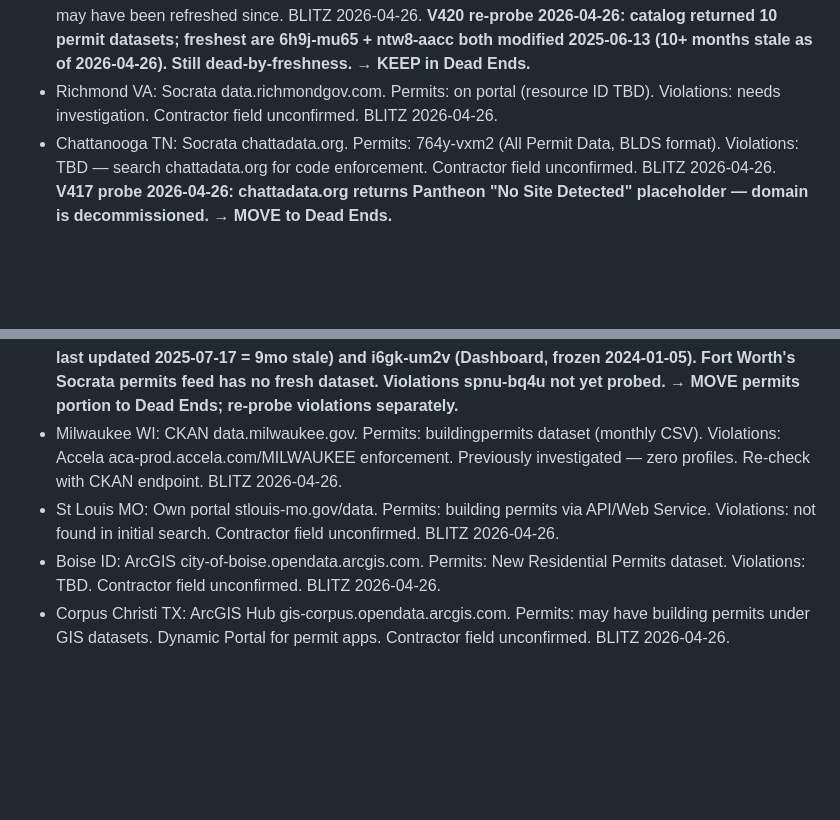
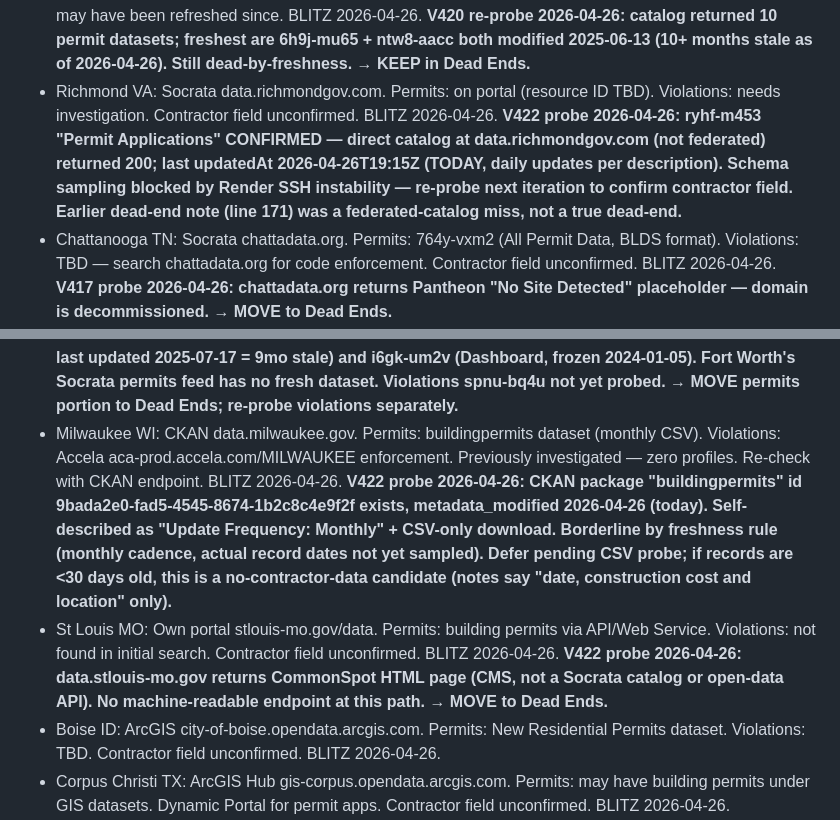
Before and after one commit to wcrainshaw-eng/permitgrab, a Markdown page: CITY_QUEUE.md, 2 parts joined by grey strips. Rendered like a GitHub page; blank space fills up the shorter version.

Commit message:
V422 (loop top-200 hunt): Richmond VA confirmed live; Milwaukee CKAN borderline; St Louis dead (#328)
- Richmond VA: ryhf-m453 "Permit Applications" — direct catalog probe returned 200, daily updates, last updatedAt 2026-04-26 (today). Schema sampling blocked by SSH instability; re-probe next iteration to verify contractor field. Promotes back to ACTIVE investigation.
- Milwaukee WI: CKAN buildingpermits package metadata_modified today, but self-described as monthly CSV with date/cost/location only (no contractor field). Defer — borderline freshness, no-contractor candidate at best.
- St Louis MO: data.stlouis-mo.gov is a CommonSpot CMS HTML site, not a machine-readable open-data API. Dead.

Co-authored-by: Claude Opus 4.7 (1M context) <noreply@anthropic.com>

```diff
--- a/CITY_QUEUE.md
+++ b/CITY_QUEUE.md
@@ -49,13 +49,13 @@ is absent. "Dead Ends" are cities with NO working permit API at all.
 - Norfolk VA: Socrata data.norfolk.gov. Permits: fahm-yuh4 (daily updates). Violations: mxtv-99gh (Neighborhood Quality Code Enforcement Cases) + agip-sqwc (Violations). Previous dead-end entry was ArcGIS-only probe — Socrata not checked. Contractor field unconfirmed — need SSH test. BLITZ 2026-04-26. **V417 probe 2026-04-26: fahm-yuh4 fresh through 2026-04-26 (15 fields: permit_number/address/gpin/tax_account/type/use_class/work_type/use_type/structure/status/application_date/total_balance/square_footage/code_edition/next_five_year_inspection). NO contractor/applicant/business/firm field. → MOVE to "Ready to Wire (NO contractor field)".**
 - Cincinnati OH: Socrata data.cincinnati-oh.gov. Permits: thvx-5mem (Building Permits Combo, 2014+, daily refresh). Violations: cncm-znd6 (Code Enforcement, daily refresh). Contractor field unconfirmed. BLITZ 2026-04-26. **V417 probe 2026-04-26: actual Building Permits dataset is uhjb-xac9 (thvx-5mem is "Permits Combo Records" with no contractor data either). uhjb-xac9 fresh through 2026-04-26, 24-field schema (permitnum/description/applieddate/issueddate/originaladdress1/permitclass/statuscurrent/workclass/permittype/estprojectcostdec/units/pin/proposeduse/expiresdate/fee/link/neighborhood). NO contractor/applicant field. Companion vmk6-gy84 "Permits Contacts" has only clerk login IDs ("CBOSTWICK") not contractor names. → MOVE to "Ready to Wire (NO contractor field)".**
 - Kansas City MO: Socrata data.kcmo.org. Permits: building permits dashboard (resource ID TBD). Violations: mnjv-uy2z (Code Violations). Previous dead-end said "11 months stale" — re-check freshness, may have been refreshed since. BLITZ 2026-04-26. **V420 re-probe 2026-04-26: catalog returned 10 permit datasets; freshest are 6h9j-mu65 + ntw8-aacc both modified 2025-06-13 (10+ months stale as of 2026-04-26). Still dead-by-freshness. → KEEP in Dead Ends.**
-- Richmond VA: Socrata data.richmondgov.com. Permits: on portal (resource ID TBD). Violations: needs investigation. Contractor field unconfirmed. BLITZ 2026-04-26.
+- Richmond VA: Socrata data.richmondgov.com. Permits: on portal (resource ID TBD). Violations: needs investigation. Contractor field unconfirmed. BLITZ 2026-04-26. **V422 probe 2026-04-26: ryhf-m453 "Permit Applications" CONFIRMED — direct catalog at data.richmondgov.com (not federated) returned 200; last updatedAt 2026-04-26T19:15Z (TODAY, daily updates per description). Schema sampling blocked by Render SSH instability — re-probe next iteration to confirm contractor field. Earlier dead-end note (line 171) was a federated-catalog miss, not a true dead-end.**
 - Chattanooga TN: Socrata chattadata.org. Permits: 764y-vxm2 (All Permit Data, BLDS format). Violations: TBD — search chattadata.org for code enforcement. Contractor field unconfirmed. BLITZ 2026-04-26. **V417 probe 2026-04-26: chattadata.org returns Pantheon "No Site Detected" placeholder — domain is decommissioned. → MOVE to Dead Ends.**
 - Syracuse NY: ArcGIS data-syr.opendata.arcgis.com. Permits: on portal. Violations: Code Violations dataset (2cc4e180fc6540fbb4fc6fafde311d7b). Contractor field unconfirmed. BLITZ 2026-04-26. **V421 probe 2026-04-26: DCAT shows "Permit Requests" cf857fb2f72a448c8ef712cc667768c4_0 last modified 2025-11-12 (5+ months stale = fails freshness rule). "Code Violations" 107745f070b049feb38273a7ab200487_0 IS fresh (2026-04-26) but we don't onboard violation-only cities. → MOVE permits to Dead Ends.**
 - Lexington KY: CivicData civicdata.com/organization/lexington-ky + ArcGIS data.lexingtonky.gov. Permits: CivicData building permits + AgencyCounter. Violations: TBD. Accela portal at aca-prod.accela.com/LEXKY. Contractor field unconfirmed. BLITZ 2026-04-26.
 - Fort Worth TX: Socrata data.fortworthtexas.gov. Permits: qy5k-jz7m (building permits). Violations: spnu-bq4u (Code Violations, updated 3x daily!). Previously marked dead-end for "no contractor field" — re-check; even without contractor, viable as no-contractor city. BLITZ 2026-04-26. **V417 probe 2026-04-26: qy5k-jz7m doesn't exist — federated Socrata search returns only quz7-xnsy (Development Permits, last updated 2025-07-17 = 9mo stale) and i6gk-um2v (Dashboard, frozen 2024-01-05). Fort Worth's Socrata permits feed has no fresh dataset. Violations spnu-bq4u not yet probed. → MOVE permits portion to Dead Ends; re-probe violations separately.**
-- Milwaukee WI: CKAN data.milwaukee.gov. Permits: buildingpermits dataset (monthly CSV). Violations: Accela aca-prod.accela.com/MILWAUKEE enforcement. Previously investigated — zero profiles. Re-check with CKAN endpoint. BLITZ 2026-04-26.
-- St Louis MO: Own portal stlouis-mo.gov/data. Permits: building permits via API/Web Service. Violations: not found in initial search. Contractor field unconfirmed. BLITZ 2026-04-26.
+- Milwaukee WI: CKAN data.milwaukee.gov. Permits: buildingpermits dataset (monthly CSV). Violations: Accela aca-prod.accela.com/MILWAUKEE enforcement. Previously investigated — zero profiles. Re-check with CKAN endpoint. BLITZ 2026-04-26. **V422 probe 2026-04-26: CKAN package "buildingpermits" id 9bada2e0-fad5-4545-8674-1b2c8c4e9f2f exists, metadata_modified 2026-04-26 (today). Self-described as "Update Frequency: Monthly" + CSV-only download. Borderline by freshness rule (monthly cadence, actual record dates not yet sampled). Defer pending CSV probe; if records are <30 days old, this is a no-contractor-data candidate (notes say "date, construction cost and location" only).**
+- St Louis MO: Own portal stlouis-mo.gov/data. Permits: building permits via API/Web Service. Violations: not found in initial search. Contractor field unconfirmed. BLITZ 2026-04-26. **V422 probe 2026-04-26: data.stlouis-mo.gov returns CommonSpot HTML page (CMS, not a Socrata catalog or open-data API). No machine-readable endpoint at this path. → MOVE to Dead Ends.**
 - Boise ID: ArcGIS city-of-boise.opendata.arcgis.com. Permits: New Residential Permits dataset. Violations: TBD. Contractor field unconfirmed. BLITZ 2026-04-26.
 - Corpus Christi TX: ArcGIS Hub gis-corpus.opendata.arcgis.com. Permits: may have building permits under GIS datasets. Dynamic Portal for permit apps. Contractor field unconfirmed. BLITZ 2026-04-26.
 - Honolulu HI: Socrata data.honolulu.gov. Permits: 3fr8-2hnx (Building Permits, 2010-2016 — STALE, need to check for newer dataset). Violations: TBD. Previous dead-end entry was wrong ("no open data portal") — they have Socrata. BLITZ 2026-04-26.
```
